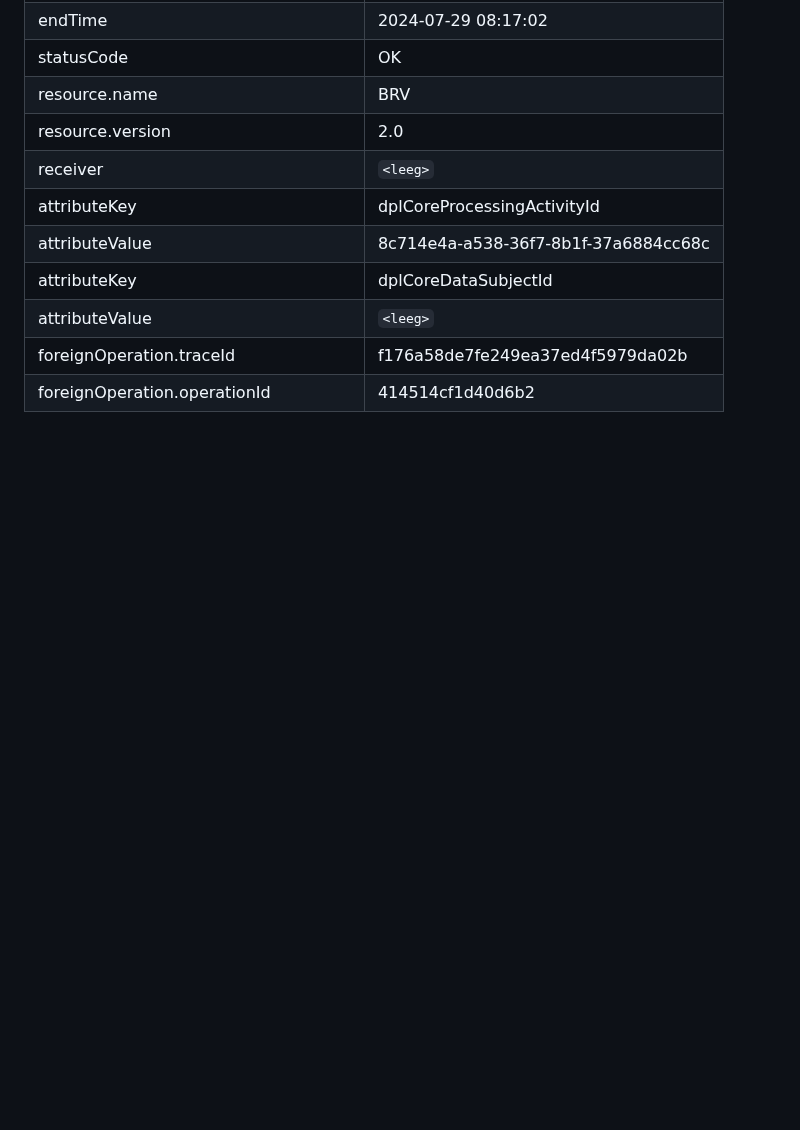
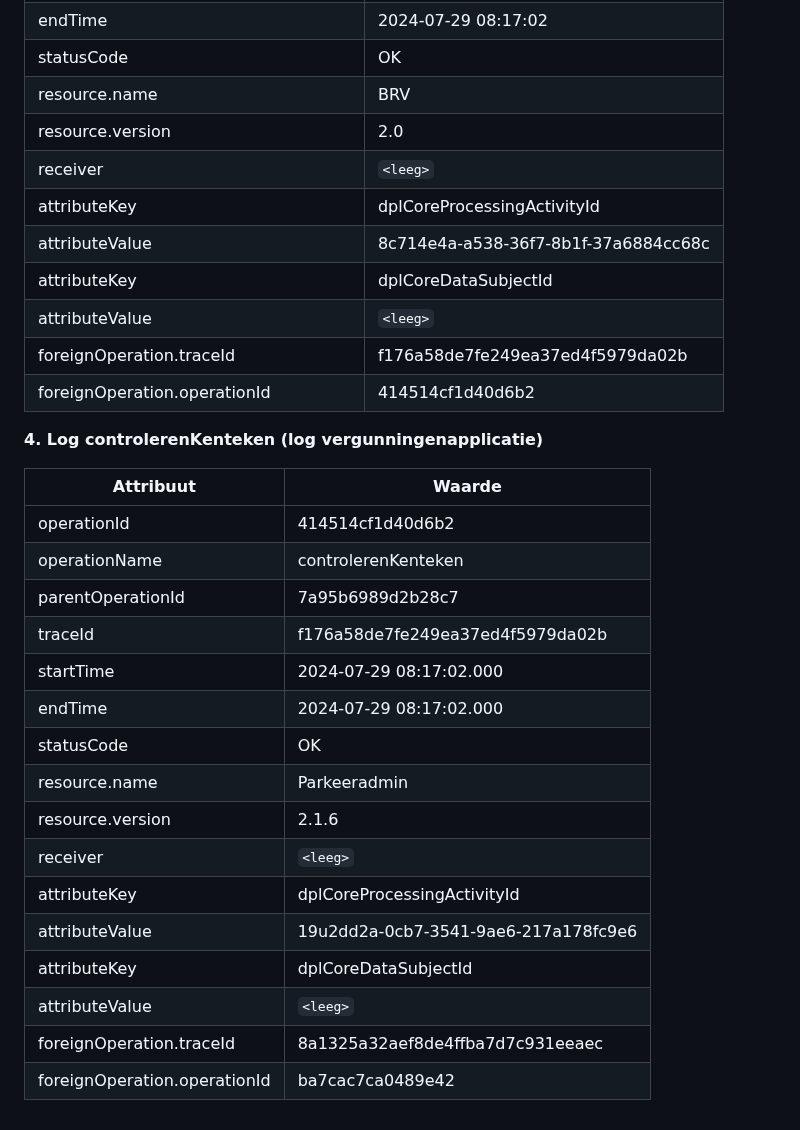
Before and after one commit to NielsHoffmann/logboek-dataverwerkingen_Inleiding, a Markdown page: ch03_voorbeelden.md, the part around the change. Rendered like a GitHub page; blank space fills up the shorter version.

```diff
--- a/ch03_voorbeelden.md
+++ b/ch03_voorbeelden.md
@@ -107,3 +107,24 @@ De volgende gegevens worden gelogd in de diverse logmomenten:
 |attributeValue	|`<leeg>`|
 |foreignOperation.traceId	|f176a58de7fe249ea37ed4f5979da02b|
 |foreignOperation.operationId	|414514cf1d40d6b2|
+
+**4.	Log controlerenKenteken (log vergunningenapplicatie)**
+
+| Attribuut   | Waarde   |
+|-------------|----------|
+| operationId	|414514cf1d40d6b2|
+|operationName	|controlerenKenteken|
+|parentOperationId	|7a95b6989d2b28c7|
+|traceId	|f176a58de7fe249ea37ed4f5979da02b|
+|startTime	|2024-07-29 08:17:02.000|
+|endTime	|2024-07-29 08:17:02.000|
+|statusCode	|OK|
+|resource.name	|Parkeeradmin|
+|resource.version	|2.1.6|
+|receiver	|`<leeg>`|
+|attributeKey	|dplCoreProcessingActivityId|
+|attributeValue	|19u2dd2a-0cb7-3541-9ae6-217a178fc9e6|
+|attributeKey	|dplCoreDataSubjectId|
+|attributeValue	|`<leeg>`|
+|foreignOperation.traceId	|8a1325a32aef8de4ffba7d7c931eeaec|
+|foreignOperation.operationId	|ba7cac7ca0489e42|
```
